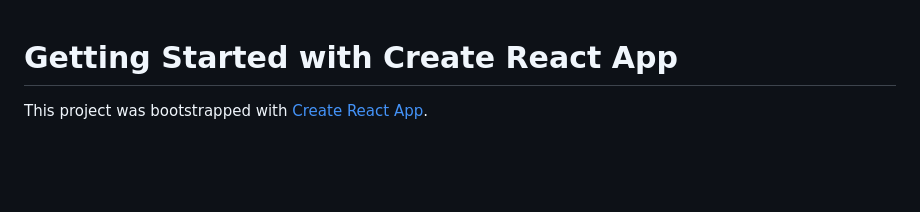
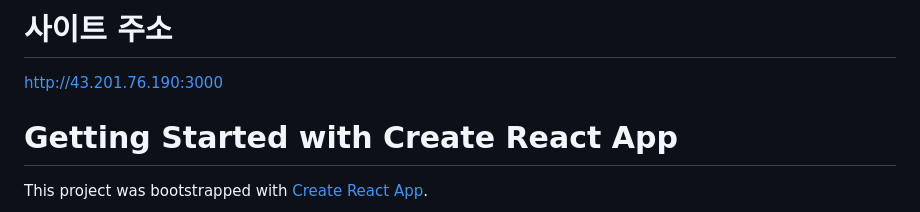
Before and after one commit to njw0123/app-sns, a Markdown page: README.md, the part around the change. Rendered like a GitHub page; blank space fills up the shorter version.

```diff
--- a/README.md
+++ b/README.md
@@ -1,3 +1,6 @@
+# 사이트 주소
+http://43.201.76.190:3000
+
 # Getting Started with Create React App
 
 This project was bootstrapped with [Create React App](https://github.com/facebook/create-react-app).
```
